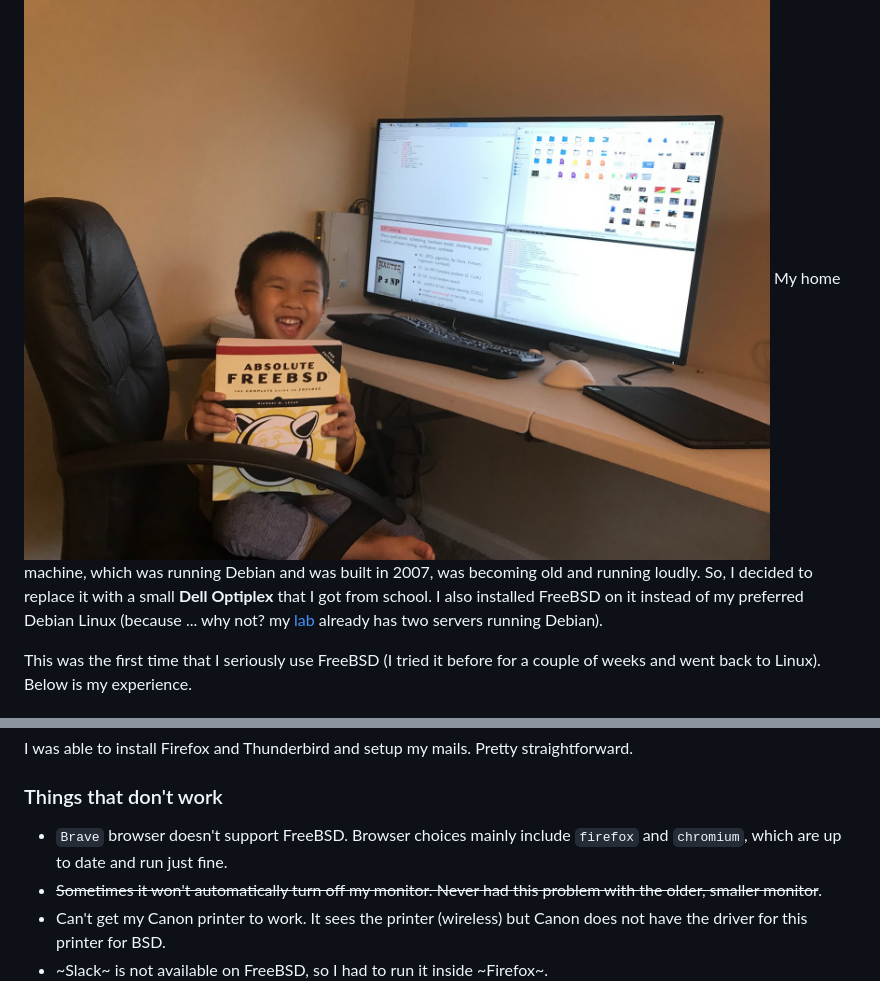
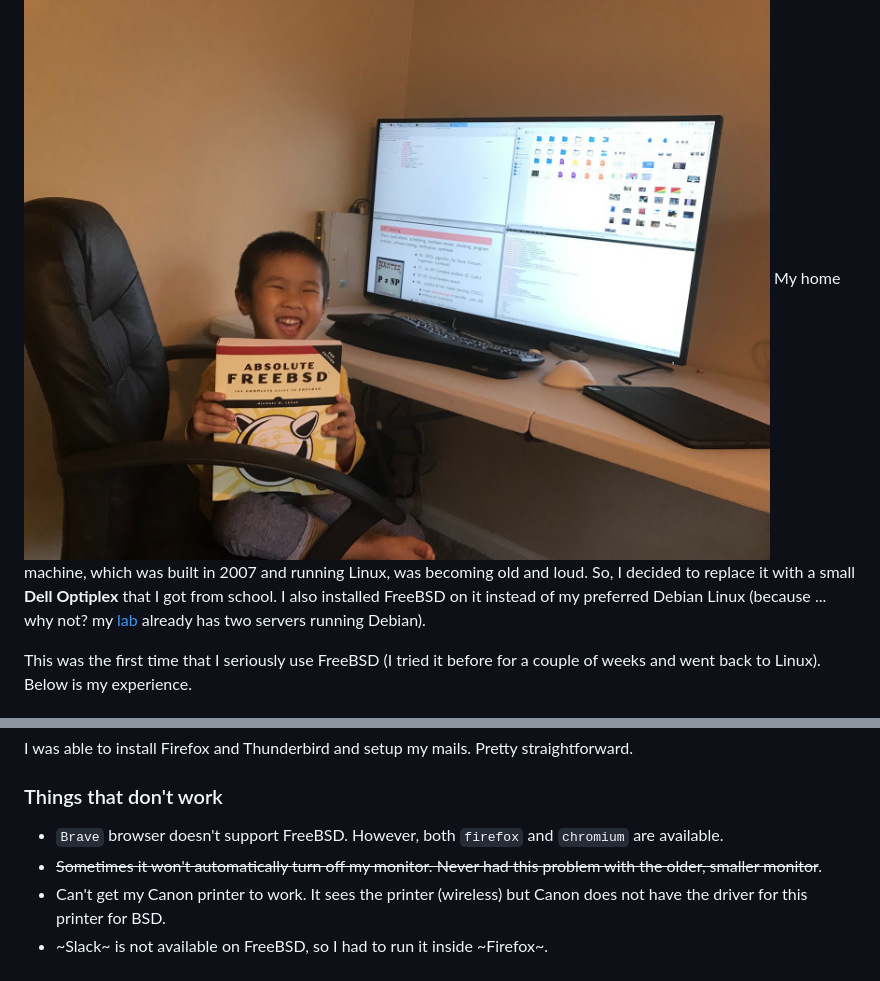
Before and after one commit to dynaroars/dynaroars.github.io, a Markdown page: docs/blog/freebsd.md, 2 parts joined by grey strips. Rendered like a GitHub page.

```diff
--- a/docs/blog/freebsd.md
+++ b/docs/blog/freebsd.md
@@ -1,8 +1,8 @@
 # Running FreeBSD at Home (by ThanhVu Nguyen)
 
 ![](./files/freebsd-vl.jpg "fig:vulam")
-My home machine, which was running Debian and was built in 2007, was
-becoming old and running loudly. So, I decided to replace it with a
+My home machine, which was built in 2007 and running Linux, was
+becoming old and loud. So, I decided to replace it with a
 small **Dell Optiplex** that I got from school. I also installed FreeBSD on it instead of my preferred Debian Linux (because ...
 why not? my [lab](https://dynaroars.github.io/) already has two servers
 running Debian).
@@ -138,7 +136,7 @@ I was able to install Firefox and Thunderbird and setup my mails. Pretty
 straightforward.
 
 ### Things that don't work
--   `Brave` browser doesn't support FreeBSD.  Browser choices mainly include `firefox` and `chromium`, which are up to date and run just fine.
+-   `Brave` browser doesn't support FreeBSD.  However, both `firefox` and `chromium` are available.
 -   ~~Sometimes it won't automatically turn off my monitor. Never had
     this problem with the older, smaller monitor~~.
 -   Can't get my Canon printer to work. It sees the printer (wireless)
```
Also changed, not shown: other parts of docs/blog/freebsd.md (+3 -5 lines).
